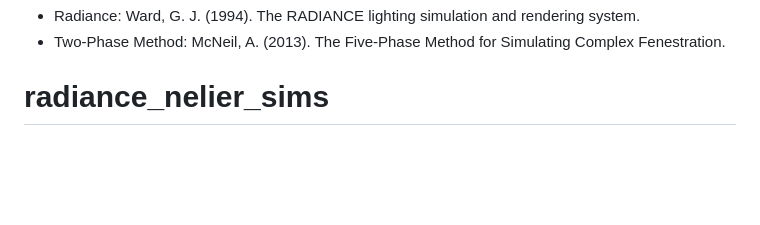
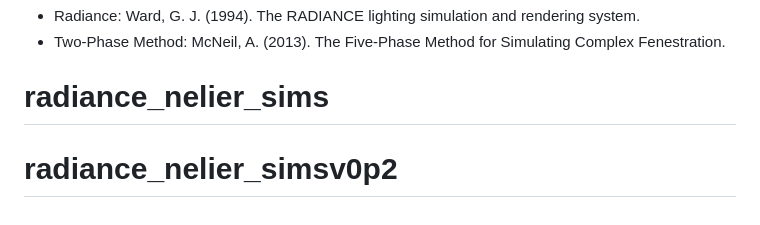
Before and after one commit to AltamarMx/radiance_nelier_sims, a Markdown page: README.md, the part around the change. Drawn GitHub-style; blank space fills up the shorter version.

```diff
--- a/README.md
+++ b/README.md
@@ -132,3 +132,4 @@ radiance_nelier_sims/
 - Radiance: Ward, G. J. (1994). The RADIANCE lighting simulation and rendering system.
 - Two-Phase Method: McNeil, A. (2013). The Five-Phase Method for Simulating Complex Fenestration.
 # radiance_nelier_sims
+# radiance_nelier_simsv0p2
```
